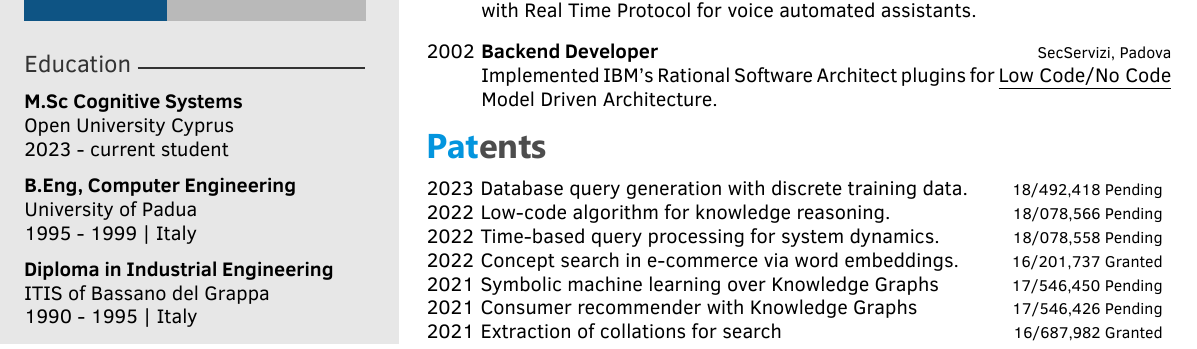
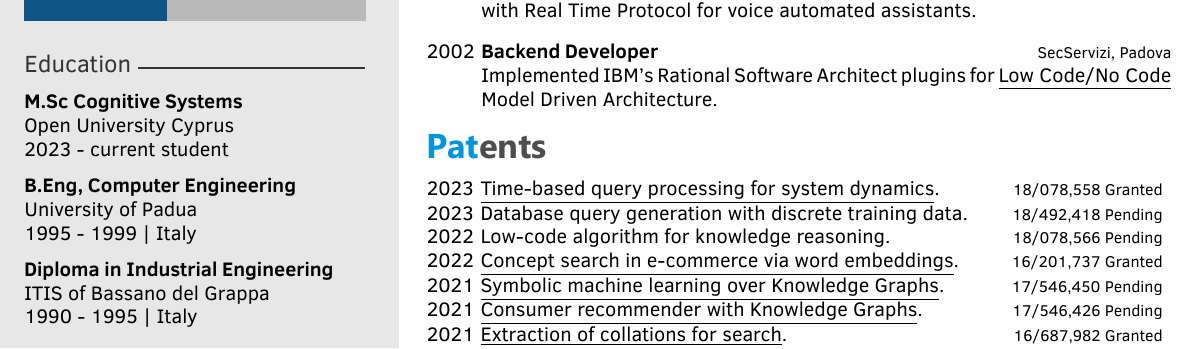
Before and after one commit to gfrison/cv2, a LaTeX CV (cv.tex): part of the page, cut so that both start at the same text. The pictures show the PDF file cv.pdf that the author committed with the source.

Commit message:
Don't tell me you're too blind to see

```diff
--- a/cv.tex
+++ b/cv.tex
@@ -206,17 +206,17 @@ Acquired license for food management.
 
 \section{Patents}
 \begin{twenty}
+\patent{2023}{\href{https://gfrison.com/patents/time-based-process-model-analytics}{\underline{Time-based query processing for system dynamics}.}}{18/078,558 Granted}
 \patent{2023}{\href{}{Database query generation with discrete training data}.}{18/492,418 Pending}
 \patent{2022}{\href{}{Low-code algorithm for knowledge reasoning}.}{18/078,566 Pending}
-\patent{2022}{\href{}{Time-based query processing for system dynamics}.}{18/078,558 Pending}
-\patent{2022}{\href{https://patents.google.com/patent/US11222055B2}{Concept search in e-commerce via word embeddings}.}
+\patent{2022}{\href{https://gfrison.com/patents/concept-search-with-word-embeddings}{\underline{Concept search in e-commerce via word embeddings}.}}
 {16/201,737 Granted}
-\patent{2021}{Symbolic machine learning over Knowledge Graphs} {17/546,450 Pending}
-\patent{2021}{Consumer recommender with Knowledge Graphs}{17/546,426 Pending}
-\patent{2021}{\href{https://gfrison.com/patents/collations-for-search/}{Extraction of collations for search}}{ \href{https://gfrison.com/patents/collations-for-search}{ 16/687,982} Granted}
-\patent{2021}{\href{https://gfrison.com/patents/foraging-user-info-for-recommendation/}{Foraging Preferences for E-Commerce Recommendation}}{ \href{https://patents.google.com/patent/US10970241B1}{ 16/687,951} Granted}
+\patent{2021}{\href{https://gfrison.com/patents/gilp-symbolic-machine-learning-knowledge-graphs}{\underline{Symbolic machine learning over Knowledge Graphs}.}} {17/546,450 Pending}
+\patent{2021}{\href{https://gfrison.com/patents/consumer-problem-discovery-solution-recommender-knowledge-graphs}{\underline{Consumer recommender with Knowledge Graphs}.}}{17/546,426 Pending}
+\patent{2021}{\href{https://gfrison.com/patents/collations-for-search}{\underline{Extraction of collations for search}.}}{ 16/687,982 Granted}
+\patent{2021}{\href{https://gfrison.com/patents/foraging-user-info-for-recommendation}{\underline{Foraging Preferences for E-Commerce Recommendation}.}}{ 16/687,951 Granted}
 
-\patent{2021}{\href{https://gfrison.com/patents/smoothing-conversational-context/}{Smoothing conversational contexts for digital agents}}{16/177,983 Granted}
+\patent{2021}{\href{https://gfrison.com/patents/smoothing-conversational-context}{\underline{Smoothing conversational contexts for digital agents}.}}{16/177,983 Granted}
 
 \end{twenty}
 
```
Also changed, not shown: cv.pdf, 2 other files.
